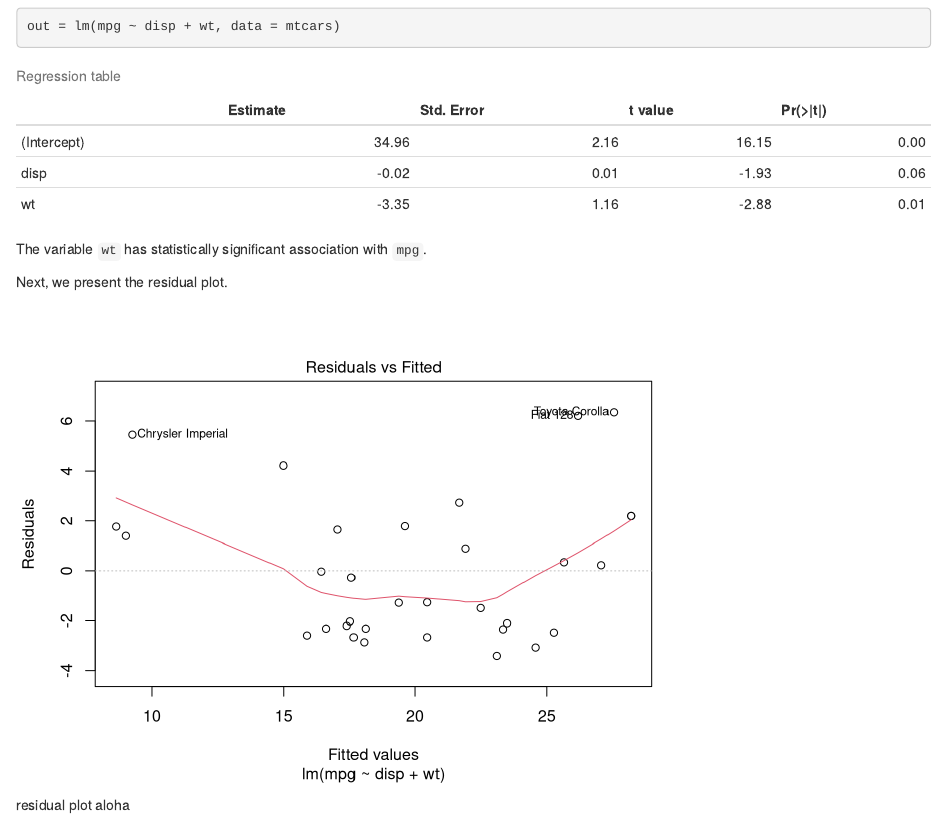
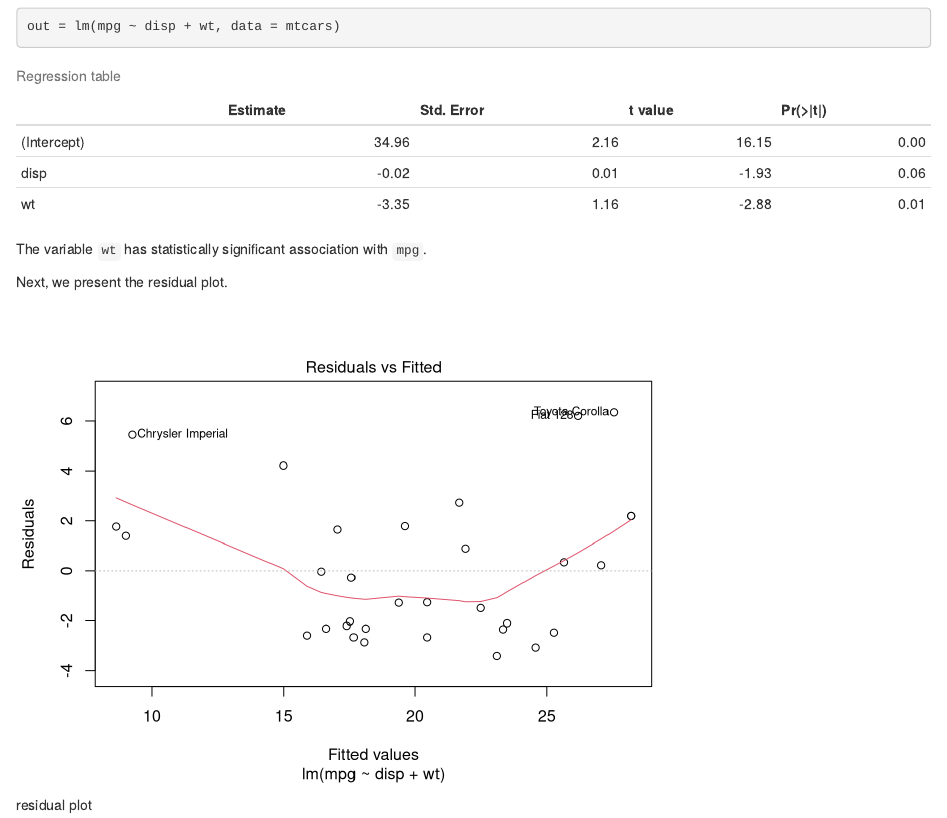
Before and after one commit to lltl2016/BIOS611, an R Markdown document (reproduce-me.rmd): the page in a window 1100 px wide, from 510 px down. Rendered offline with R 4.5, knitr and Pandoc, with nearby package versions.

Commit message:
Lab 1 exercise

````diff
--- a/reproduce-me.rmd
+++ b/reproduce-me.rmd
@@ -48,4 +48,3 @@ plot(out, which = 1)
 ```
 
 residual plot
- aloha
````
